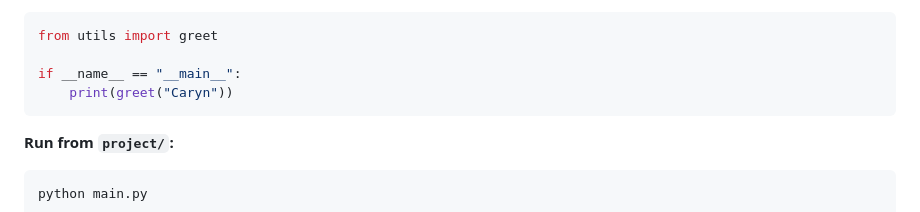
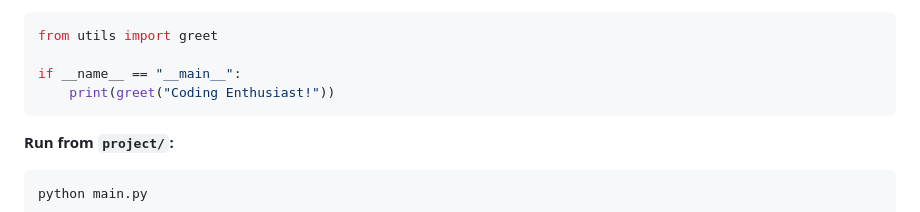
Before and after one commit to caryn-geady/BINF-5507-Winter-2026, a Markdown page: Supplementary/README.md, the part around the change. Rendered like a GitHub page.

Commit message:
docs: update README.md

````diff
--- a/Supplementary/README.md
+++ b/Supplementary/README.md
@@ -37,7 +37,7 @@ def greet(name: str) -> str:
 from utils import greet
 
 if __name__ == "__main__":
-    print(greet("Caryn"))
+    print(greet("Coding Enthusiast!"))
 ```
 
 **Run from `project/`:**
````
